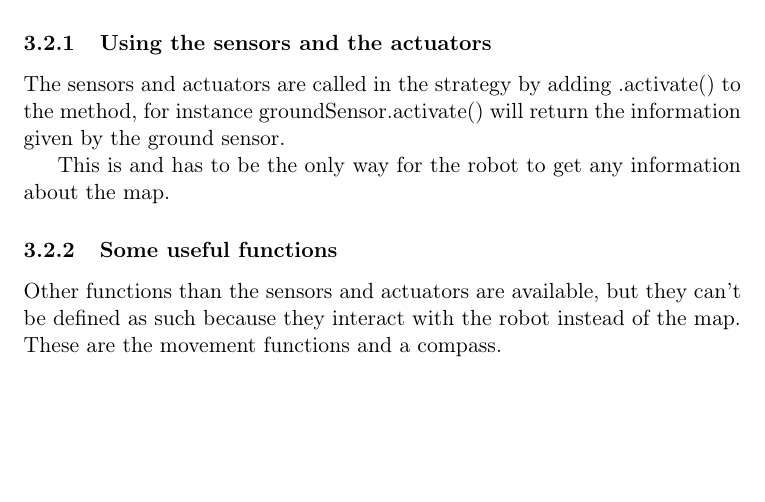
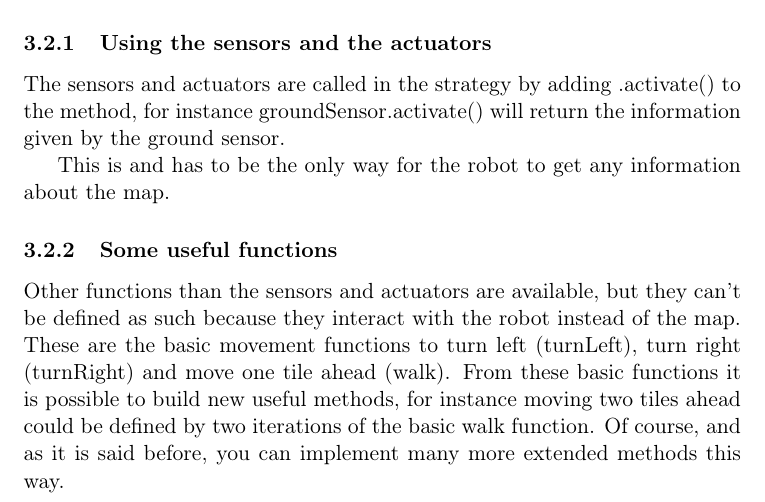
Before and after one commit to AtalM2/iAtal, a LaTeX document (docs/manuel.tex): part of page 6 of 6 before the commit and part of page 6 of 7 after it, cut so that both start at the same text, the shorter picture padded with empty space. Compiled offline with pdfLaTeX.

Commit message:
doc py
git-svn-id: https://cieforge.univ-nantes.fr/svn/iatal/trunk@385 399367ef-d520-467f-92a1-83a083ad6548

```diff
--- a/docs/manuel.tex
+++ b/docs/manuel.tex
@@ -308,7 +308,11 @@ This is and has to be the only way for the robot to get any information about th
 
 \subsubsection{Some useful functions}
 Other functions than the sensors and actuators are available, but they can't be defined as such
-because they interact with the robot instead of the map. These are the movement functions and a compass.
+because they interact with the robot instead of the map. These are the basic movement functions
+to turn left (turnLeft), turn right (turnRight) and move one tile ahead (walk). From these basic
+functions it is possible to build new useful methods, for instance moving two tiles ahead could
+be defined by two iterations of the basic walk function. Of course, and as it is said before,
+you can implement many more extended methods this way.
 
 \subsection{Specifying the end with isEnded}
 
```
